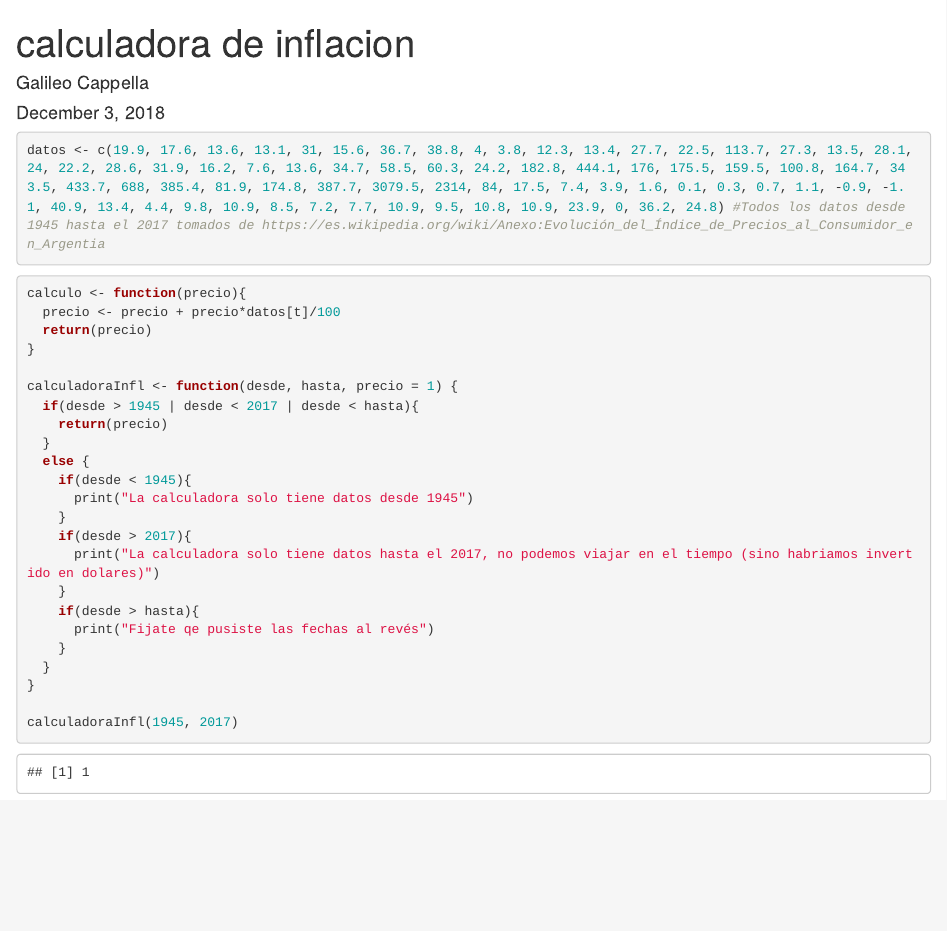
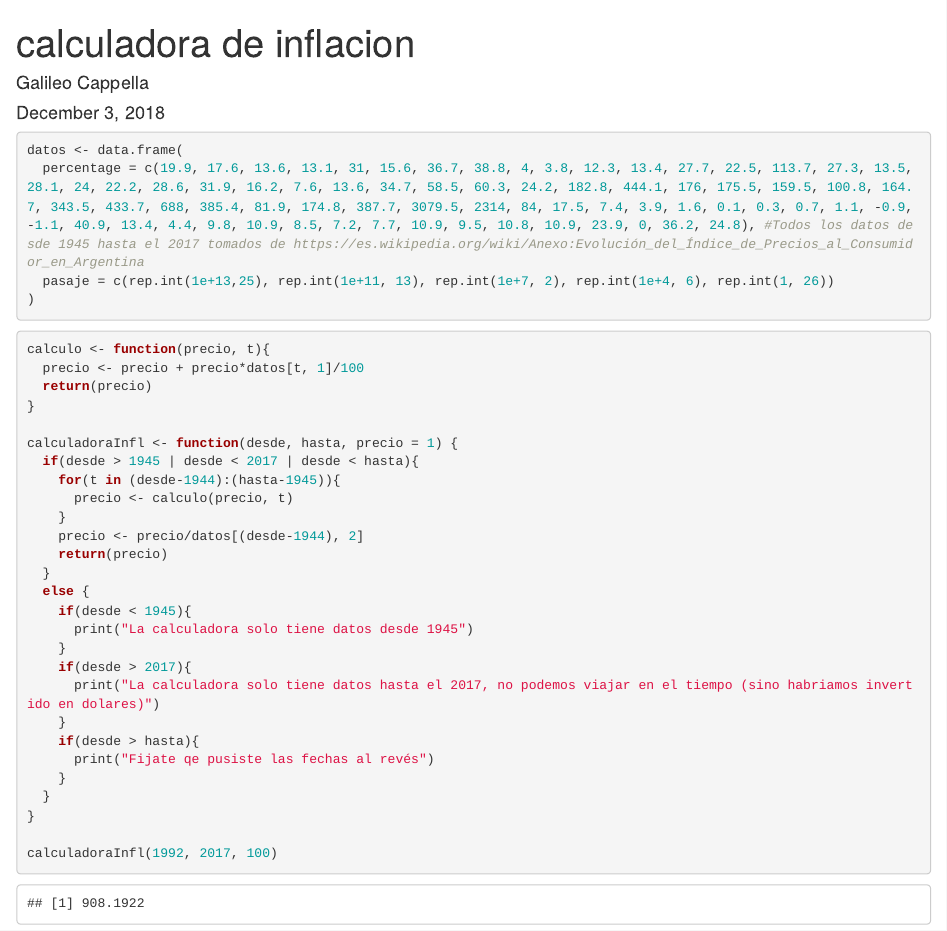
Before and after one commit to GalileoCap/Calculador-de-inflaci-n, an R Markdown document (calculadora de inflacion.Rmd): the page in a window 1100 px wide, from its top. Rendered offline with R 4.5, knitr and Pandoc, with nearby package versions.

Commit message:
No anda bien como pensé qe andaría, pero no sé qé hice mal

````diff
--- a/calculadora de inflacion.Rmd
+++ b/calculadora de inflacion.Rmd
@@ -6,17 +6,24 @@ output: html_document
 ---
 
 ```{r}
-datos <- c(19.9, 17.6, 13.6, 13.1, 31, 15.6, 36.7, 38.8, 4, 3.8, 12.3, 13.4, 27.7, 22.5, 113.7, 27.3, 13.5, 28.1, 24, 22.2, 28.6, 31.9, 16.2, 7.6, 13.6, 34.7, 58.5, 60.3, 24.2, 182.8, 444.1, 176, 175.5, 159.5, 100.8, 164.7, 343.5, 433.7, 688, 385.4, 81.9, 174.8, 387.7, 3079.5, 2314, 84, 17.5, 7.4, 3.9, 1.6, 0.1, 0.3, 0.7, 1.1, -0.9, -1.1, 40.9, 13.4, 4.4, 9.8, 10.9, 8.5, 7.2, 7.7, 10.9, 9.5, 10.8, 10.9, 23.9, 0, 36.2, 24.8) #Todos los datos desde 1945 hasta el 2017 tomados de https://es.wikipedia.org/wiki/Anexo:Evolución_del_Índice_de_Precios_al_Consumidor_en_Argentia
+datos <- data.frame(
+  percentage = c(19.9, 17.6, 13.6, 13.1, 31, 15.6, 36.7, 38.8, 4, 3.8, 12.3, 13.4, 27.7, 22.5, 113.7, 27.3, 13.5, 28.1, 24, 22.2, 28.6, 31.9, 16.2, 7.6, 13.6, 34.7, 58.5, 60.3, 24.2, 182.8, 444.1, 176, 175.5, 159.5, 100.8, 164.7, 343.5, 433.7, 688, 385.4, 81.9, 174.8, 387.7, 3079.5, 2314, 84, 17.5, 7.4, 3.9, 1.6, 0.1, 0.3, 0.7, 1.1, -0.9, -1.1, 40.9, 13.4, 4.4, 9.8, 10.9, 8.5, 7.2, 7.7, 10.9, 9.5, 10.8, 10.9, 23.9, 0, 36.2, 24.8), #Todos los datos desde 1945 hasta el 2017 tomados de https://es.wikipedia.org/wiki/Anexo:Evolución_del_Índice_de_Precios_al_Consumidor_en_Argentina
+  pasaje = c(rep.int(1e+13,25), rep.int(1e+11, 13), rep.int(1e+7, 2), rep.int(1e+4, 6), rep.int(1, 26))
+)
 ```
 
 ```{r}
-calculo <- function(precio){
-  precio <- precio + precio*datos[t]/100
+calculo <- function(precio, t){
+  precio <- precio + precio*datos[t, 1]/100
   return(precio)
 }
 
 calculadoraInfl <- function(desde, hasta, precio = 1) {
   if(desde > 1945 | desde < 2017 | desde < hasta){
+    for(t in (desde-1944):(hasta-1945)){
+      precio <- calculo(precio, t)
+    }
+    precio <- precio/datos[(desde-1944), 2]
     return(precio)
   }
   else {
@@ -32,5 +39,5 @@ calculadoraInfl <- function(desde, hasta, precio = 1) {
   }
 }
 
-calculadoraInfl(1945, 2017)
+calculadoraInfl(1992, 2017, 100)
 ```
````
Also changed, not shown: .RData, 1 other file.
